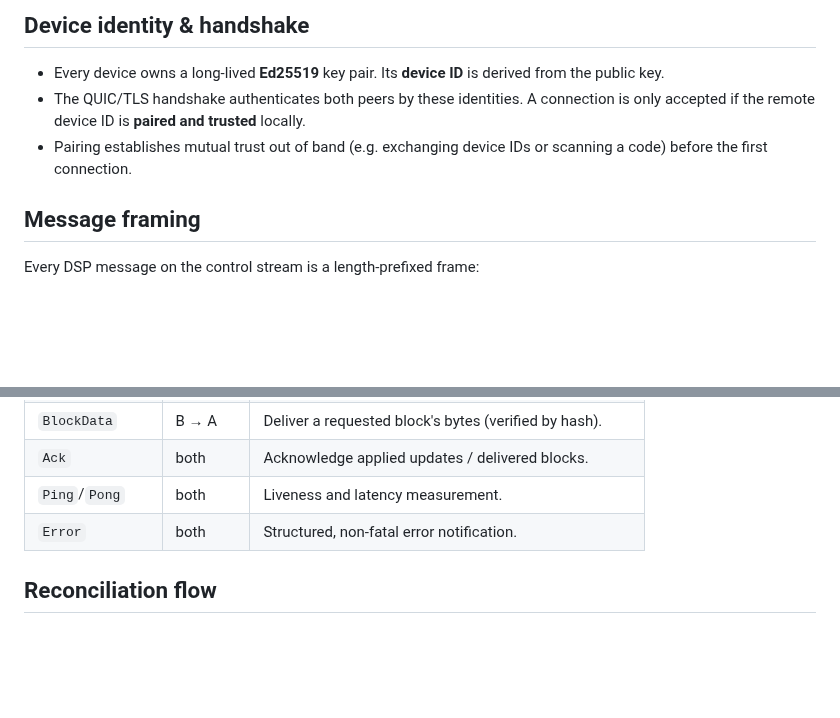
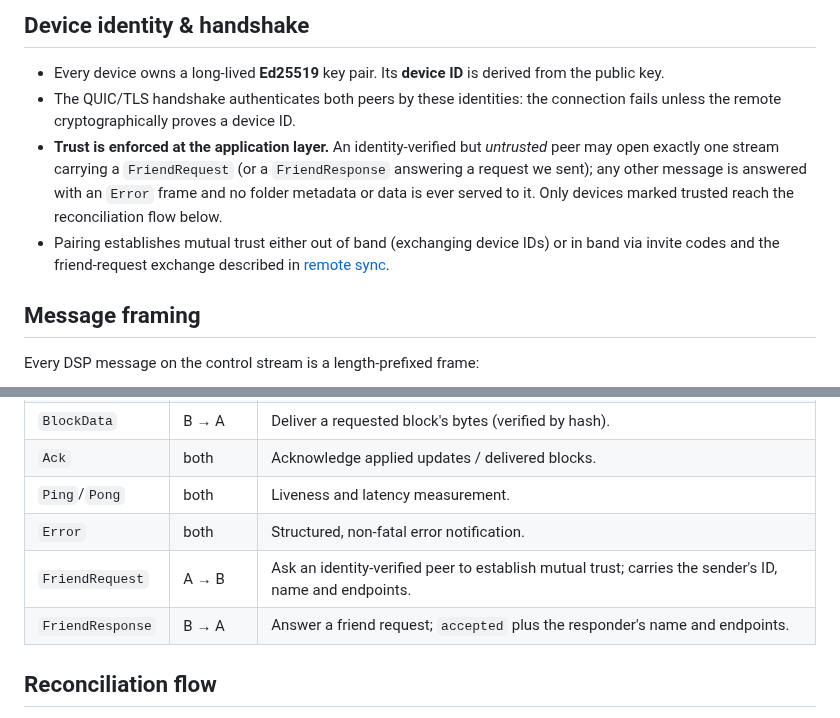
Before and after one commit to TheGuyDangerous/Syncy, a Markdown page: docs/protocol/dsp.md, 2 parts joined by grey strips. Rendered like a GitHub page; blank space fills up the shorter version.

Commit message:
Document the serverless remote sync design, trust model and reach limits

```diff
--- a/docs/protocol/dsp.md
+++ b/docs/protocol/dsp.md
@@ -39,11 +39,16 @@ Each logical exchange uses its own QUIC stream:
 
 - Every device owns a long‑lived **Ed25519** key pair. Its **device ID** is
   derived from the public key.
-- The QUIC/TLS handshake authenticates both peers by these identities. A
-  connection is only accepted if the remote device ID is **paired and trusted**
-  locally.
-- Pairing establishes mutual trust out of band (e.g. exchanging device IDs or
-  scanning a code) before the first connection.
+- The QUIC/TLS handshake authenticates both peers by these identities: the
+  connection fails unless the remote cryptographically proves a device ID.
+- **Trust is enforced at the application layer.** An identity‑verified but
+  *untrusted* peer may open exactly one stream carrying a `FriendRequest` (or a
+  `FriendResponse` answering a request we sent); any other message is answered
+  with an `Error` frame and no folder metadata or data is ever served to it.
+  Only devices marked trusted reach the reconciliation flow below.
+- Pairing establishes mutual trust either out of band (exchanging device IDs)
+  or in band via invite codes and the friend‑request exchange described in
+  [remote sync](../remote-sync.md).
 
 ## Message framing
 
@@ -72,6 +77,8 @@ compatibility); malformed frames terminate the stream.
 | `Ack`           | both      | Acknowledge applied updates / delivered blocks. |
 | `Ping`/`Pong`   | both      | Liveness and latency measurement. |
 | `Error`         | both      | Structured, non‑fatal error notification. |
+| `FriendRequest` | A → B     | Ask an identity‑verified peer to establish mutual trust; carries the sender's ID, name and endpoints. |
+| `FriendResponse`| B → A     | Answer a friend request; `accepted` plus the responder's name and endpoints. |
 
 ## Reconciliation flow
 
```
Also changed, not shown: docs/remote-sync.md (added, +75 -0 lines).
